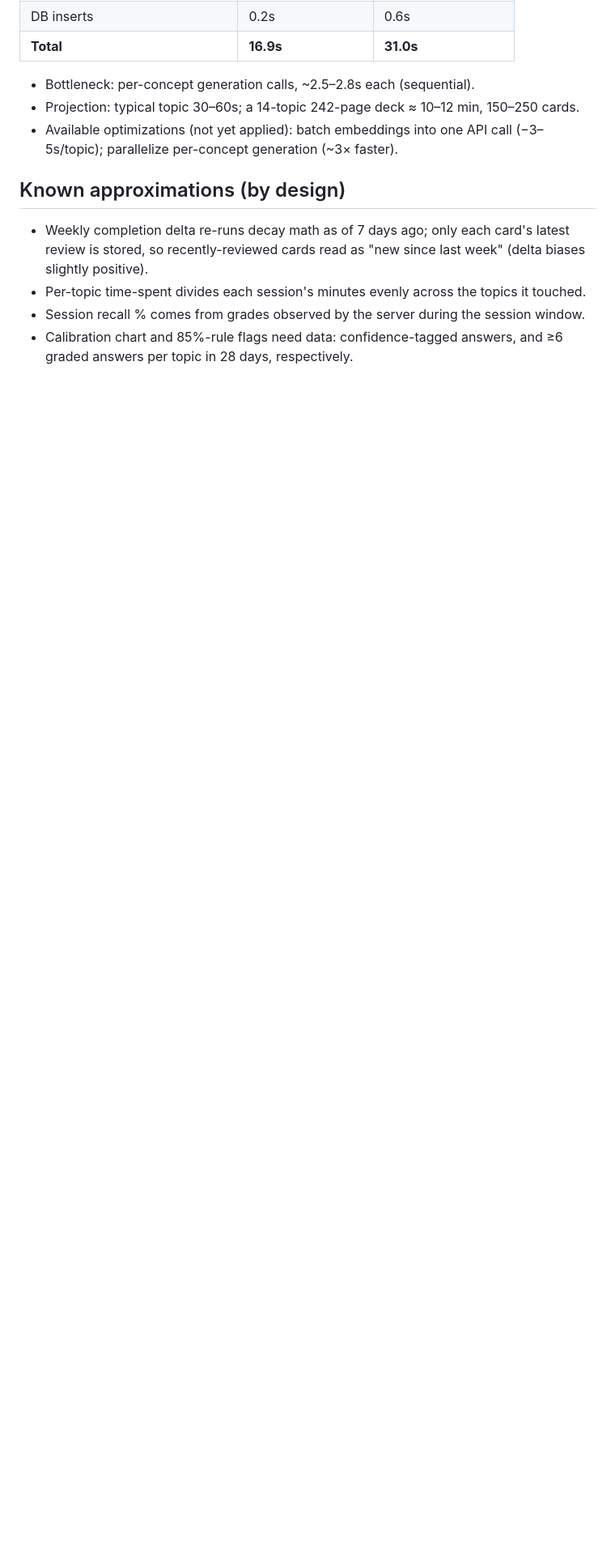
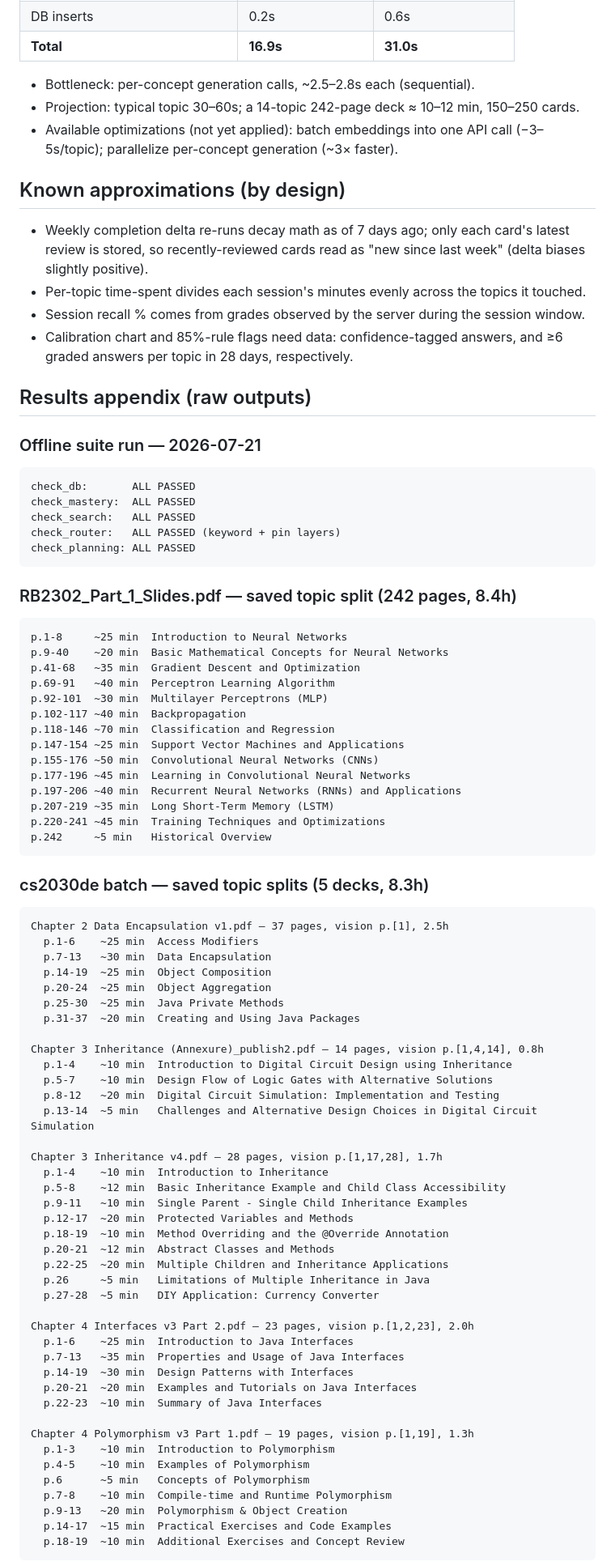
Before and after one commit to Naz712/Flashbang, a Markdown page: TESTING.md, the part around one of its changes. Shown at 81% size. Drawn GitHub-style; blank space fills up the shorter version.

Commit message:
Append raw results to TESTING.md
Verbatim outputs: offline suite run, saved topic splits for RB2302
(14 topics) and the cs2030de batch (31 topics), card-creation
benchmark output with sample cards, and the live review-flow
verification transcript.

Co-Authored-By: Claude Fable 5 <noreply@anthropic.com>

````diff
--- a/TESTING.md
+++ b/TESTING.md
@@ -120,3 +120,79 @@ All five offline suites: **PASSING** as of 2026-07-21.
 - Calibration chart and 85%-rule flags need data: confidence-tagged answers,
   and ≥6 graded answers per topic in 28 days, respectively.
 
+## Results appendix (raw outputs)
+
+### Offline suite run — 2026-07-21
+
+```
+check_db:       ALL PASSED
+check_mastery:  ALL PASSED
+check_search:   ALL PASSED
+check_router:   ALL PASSED (keyword + pin layers)
+check_planning: ALL PASSED
+```
+
+### RB2302_Part_1_Slides.pdf — saved topic split (242 pages, 8.4h)
+
+```
+p.1-8     ~25 min  Introduction to Neural Networks
+p.9-40    ~20 min  Basic Mathematical Concepts for Neural Networks
+p.41-68   ~35 min  Gradient Descent and Optimization
+p.69-91   ~40 min  Perceptron Learning Algorithm
+p.92-101  ~30 min  Multilayer Perceptrons (MLP)
+p.102-117 ~40 min  Backpropagation
+p.118-146 ~70 min  Classification and Regression
+p.147-154 ~25 min  Support Vector Machines and Applications
+p.155-176 ~50 min  Convolutional Neural Networks (CNNs)
+p.177-196 ~45 min  Learning in Convolutional Neural Networks
+p.197-206 ~40 min  Recurrent Neural Networks (RNNs) and Applications
+p.207-219 ~35 min  Long Short-Term Memory (LSTM)
+p.220-241 ~45 min  Training Techniques and Optimizations
+p.242     ~5 min   Historical Overview
+```
+
+### cs2030de batch — saved topic splits (5 decks, 8.3h)
+
+```
+Chapter 2 Data Encapsulation v1.pdf — 37 pages, vision p.[1], 2.5h
+  p.1-6    ~25 min  Access Modifiers
+  p.7-13   ~30 min  Data Encapsulation
+  p.14-19  ~25 min  Object Composition
+  p.20-24  ~25 min  Object Aggregation
+  p.25-30  ~25 min  Java Private Methods
+  p.31-37  ~20 min  Creating and Using Java Packages
+
+Chapter 3 Inheritance (Annexure)_publish2.pdf — 14 pages, vision p.[1,4,14], 0.8h
+  p.1-4    ~10 min  Introduction to Digital Circuit Design using Inheritance
+  p.5-7    ~10 min  Design Flow of Logic Gates with Alternative Solutions
+  p.8-12   ~20 min  Digital Circuit Simulation: Implementation and Testing
+  p.13-14  ~5 min   Challenges and Alternative Design Choices in Digital Circuit Simulation
+
+Chapter 3 Inheritance v4.pdf — 28 pages, vision p.[1,17,28], 1.7h
+  p.1-4    ~10 min  Introduction to Inheritance
+  p.5-8    ~12 min  Basic Inheritance Example and Child Class Accessibility
+  p.9-11   ~10 min  Single Parent - Single Child Inheritance Examples
+  p.12-17  ~20 min  Protected Variables and Methods
+  p.18-19  ~10 min  Method Overriding and the @Override Annotation
+  p.20-21  ~12 min  Abstract Classes and Methods
+  p.22-25  ~20 min  Multiple Children and Inheritance Applications
+  p.26     ~5 min   Limitations of Multiple Inheritance in Java
+  p.27-28  ~5 min   DIY Application: Currency Converter
+
+Chapter 4 Interfaces v3 Part 2.pdf — 23 pages, vision p.[1,2,23], 2.0h
+  p.1-6    ~25 min  Introduction to Java Interfaces
+  p.7-13   ~35 min  Properties and Usage of Java Interfaces
+  p.14-19  ~30 min  Design Patterns with Interfaces
+  p.20-21  ~20 min  Examples and Tutorials on Java Interfaces
+  p.22-23  ~10 min  Summary of Java Interfaces
+
+Chapter 4 Polymorphism v3 Part 1.pdf — 19 pages, vision p.[1,19], 1.3h
+  p.1-3    ~10 min  Introduction to Polymorphism
+  p.4-5    ~10 min  Examples of Polymorphism
+  p.6      ~5 min   Concepts of Polymorphism
+  p.7-8    ~10 min  Compile-time and Runtime Polymorphism
+  p.9-13   ~20 min  Polymorphism & Object Creation
+  p.14-17  ~15 min  Practical Exercises and Code Examples
+  p.18-19  ~10 min  Additional Exercises and Concept Review
+```
+
````
Also changed, not shown: other parts of TESTING.md (+48 -0 lines).
